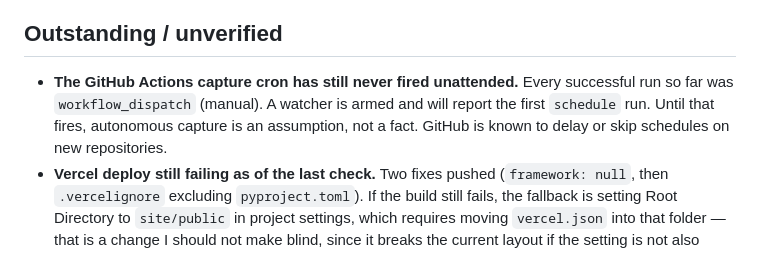
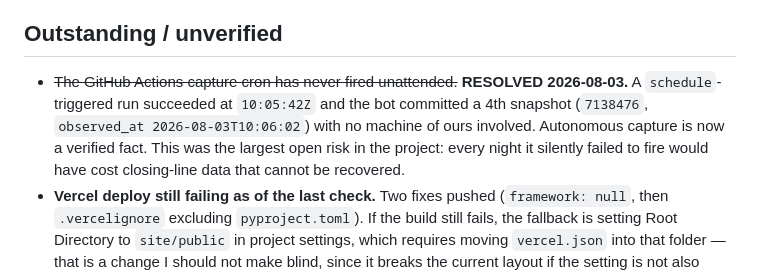
Before and after one commit to bweezy615/sooth, a Markdown page: docs/reports/2026-08-03-overnight.md, the part around the change. GitHub-like rendering.

Commit message:
report: unattended capture cron verified
A schedule-triggered run succeeded at 2026-08-03T10:05:42Z and committed a
4th snapshot (7138476) with no local machine involved. Closes the largest
open risk: a cron that silently never fires costs closing-line data that
cannot be recovered afterwards.

Co-Authored-By: Claude <noreply@anthropic.com>

```diff
--- a/docs/reports/2026-08-03-overnight.md
+++ b/docs/reports/2026-08-03-overnight.md
@@ -56,11 +56,13 @@ Branch: `overnight/commitment-versioning`
 
 ## Outstanding / unverified
 
-- **The GitHub Actions capture cron has still never fired unattended.** Every
-  successful run so far was `workflow_dispatch` (manual). A watcher is armed
-  and will report the first `schedule` run. Until that fires, autonomous
-  capture is an assumption, not a fact. GitHub is known to delay or skip
-  schedules on new repositories.
+- ~~The GitHub Actions capture cron has never fired unattended.~~
+  **RESOLVED 2026-08-03.** A `schedule`-triggered run succeeded at
+  `10:05:42Z` and the bot committed a 4th snapshot (`7138476`,
+  `observed_at 2026-08-03T10:06:02`) with no machine of ours involved.
+  Autonomous capture is now a verified fact. This was the largest open risk
+  in the project: every night it silently failed to fire would have cost
+  closing-line data that cannot be recovered.
 - **Vercel deploy still failing as of the last check.** Two fixes pushed
   (`framework: null`, then `.vercelignore` excluding `pyproject.toml`). If the
   build still fails, the fallback is setting Root Directory to `site/public`
```
